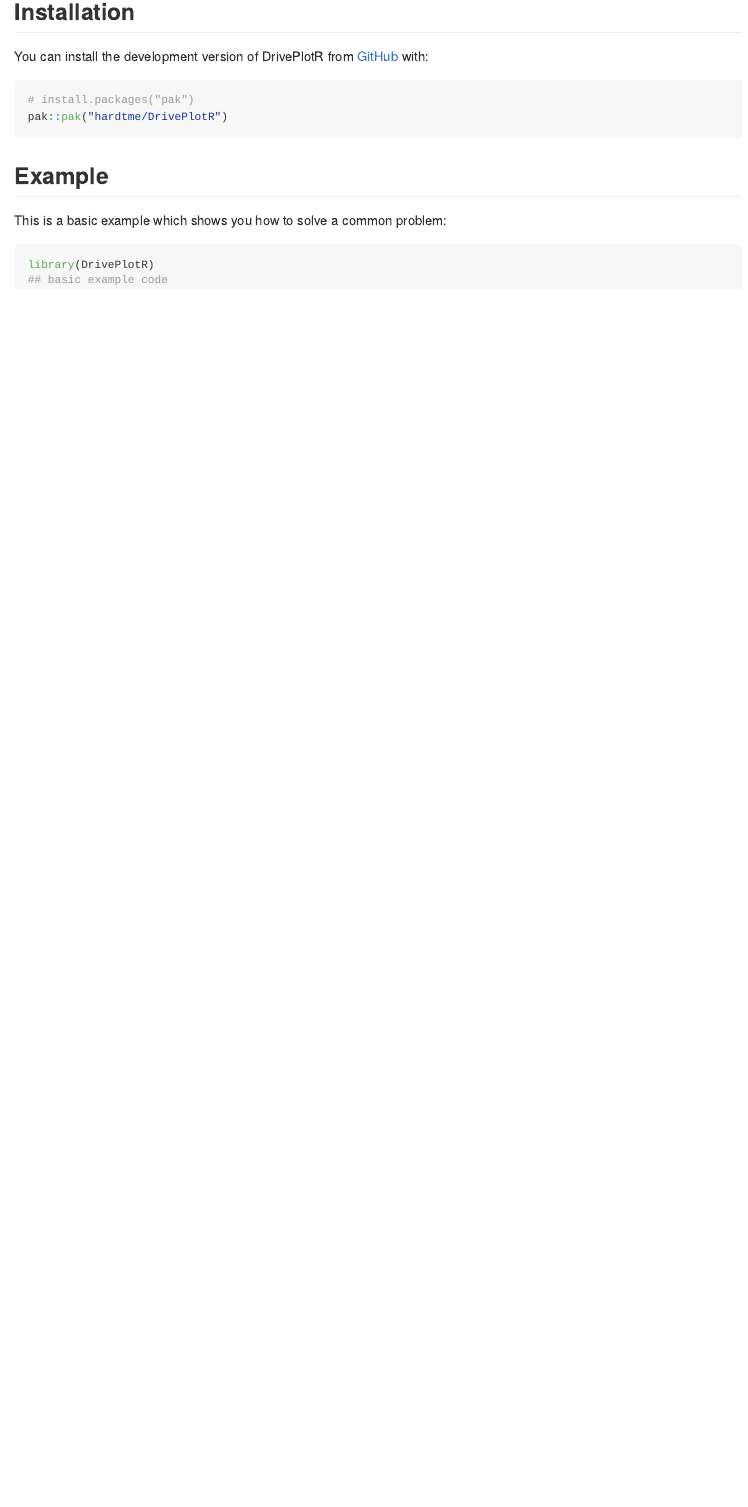
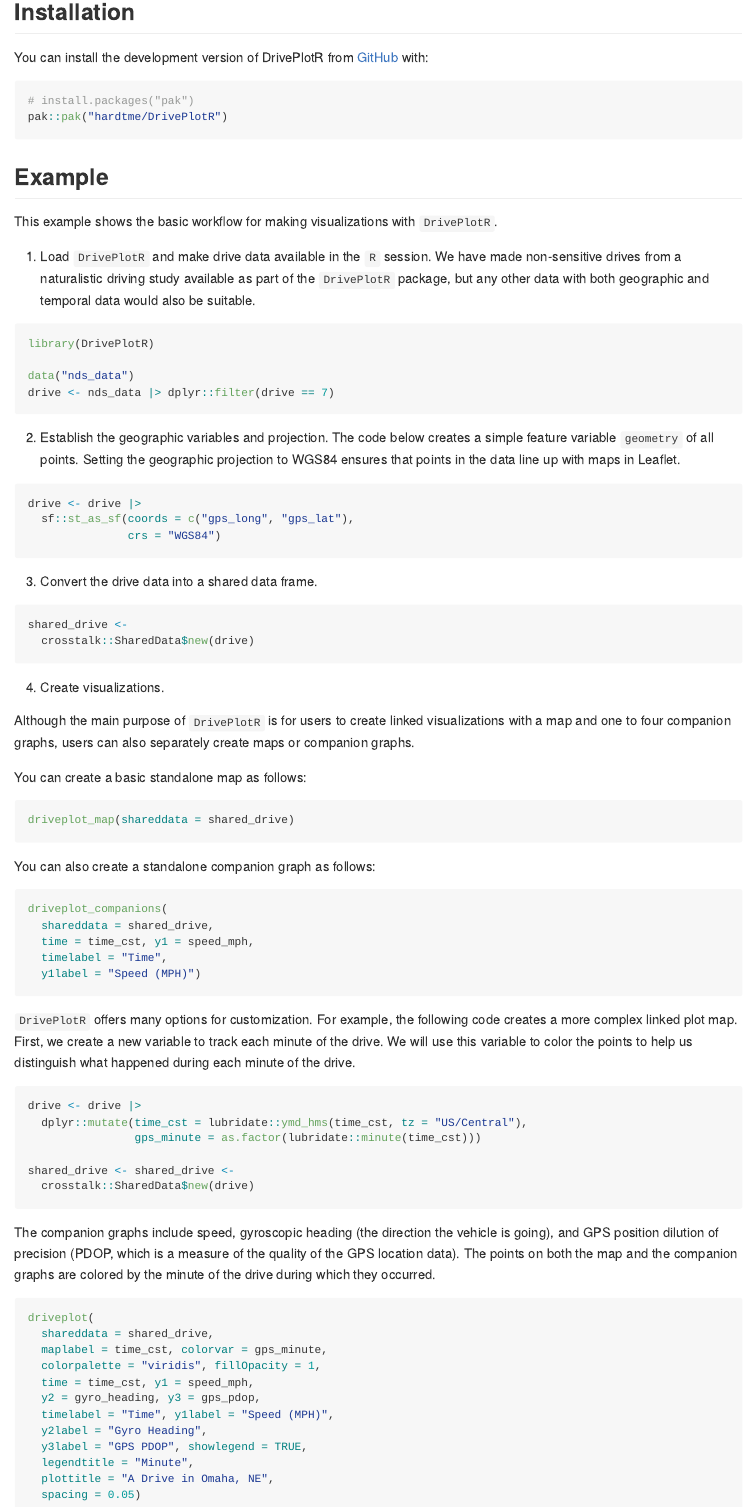
Before and after one commit to hardtme/DrivePlotR, an R Markdown document (README.Rmd): the page in a window 1100 px wide, from 160 px down before the commit and from 190 px down after it, so that both start at the same text. The pictures show the output file README.md that the author committed with the source, drawn offline in the style of GitHub; badge pictures from the web are left out.

Commit message:
Add example

````diff
--- a/README.Rmd
+++ b/README.Rmd
@@ -1,5 +1,6 @@
 ---
 output: github_document
+always_allow_html: true
 ---
 
 <!-- README.md is generated from README.Rmd. Please edit that file -->
@@ -33,9 +34,78 @@
 
 ## Example
 
-This is a basic example which shows you how to solve a common problem:
+This example shows the basic workflow for making visualizations with `DrivePlotR`.
 
-```{r example}
+<!-- Examples borrowed from the DrivePlotR paper -->
+
+1. Load `DrivePlotR` and make drive data available in the `R` session. We have made non-sensitive drives from a naturalistic driving study available as part of the `DrivePlotR` package, but any other data with both geographic and temporal data would also be suitable.
+
+```{r load, eval=FALSE}
 library(DrivePlotR)
-## basic example code
+
+data("nds_data")
+drive <- nds_data |> dplyr::filter(drive == 7)
 ```
+
+2. Establish the geographic variables and projection. The code below creates a simple feature variable `geometry` of all points. Setting the geographic projection to WGS84 ensures that points in the data line up with maps in Leaflet.
+
+```{r sf, eval=FALSE}
+drive <- drive |>
+  sf::st_as_sf(coords = c("gps_long", "gps_lat"),
+               crs = "WGS84")
+```
+
+3. Convert the drive data into a shared data frame.
+
+```{r shareddata, eval = FALSE}
+shared_drive <-
+  crosstalk::SharedData$new(drive)
+```
+
+4. Create visualizations.
+
+Although the main purpose of `DrivePlotR` is for users to create linked visualizations with a map and one to four companion graphs, users can also separately create maps or companion graphs.
+
+You can create a basic standalone map as follows:
+
+```{r basicmap, eval = FALSE}
+driveplot_map(shareddata = shared_drive)
+```
+
+You can also create a standalone companion graph as follows:
+
+```{r companiongraph, eval = FALSE}
+driveplot_companions(
+  shareddata = shared_drive,
+  time = time_cst, y1 = speed_mph,
+  timelabel = "Time",
+  y1label = "Speed (MPH)")
+```
+
+`DrivePlotR` offers many options for customization. For example, the following code creates a more complex linked plot map. First, we create a new variable to track each minute of the drive. We will use this variable to color the points to help us distinguish what happened during each minute of the drive.
+
+```{r time, eval = FALSE}
+drive <- drive |>
+  dplyr::mutate(time_cst = lubridate::ymd_hms(time_cst, tz = "US/Central"),
+                gps_minute = as.factor(lubridate::minute(time_cst)))
+
+shared_drive <- shared_drive <-
+  crosstalk::SharedData$new(drive)
+```
+
+The companion graphs include speed, gyroscopic heading (the direction the vehicle is going), and GPS position dilution of precision (PDOP, which is a measure of the quality of the GPS location data). The points on both the map and the companion graphs are colored by the minute of the drive during which they occurred.
+
+```{r plotmap, eval = FALSE}
+driveplot(
+  shareddata = shared_drive,
+  maplabel = time_cst, colorvar = gps_minute,
+  colorpalette = "viridis", fillOpacity = 1,
+  time = time_cst, y1 = speed_mph,
+  y2 = gyro_heading, y3 = gps_pdop,
+  timelabel = "Time", y1label = "Speed (MPH)",
+  y2label = "Gyro Heading",
+  y3label = "GPS PDOP", showlegend = TRUE,
+  legendtitle = "Minute",
+  plottitle = "A Drive in Omaha, NE",
+  spacing = 0.05)
+```
````
Also changed, not shown: README.md, README.Rmd (2 more changed lines).
